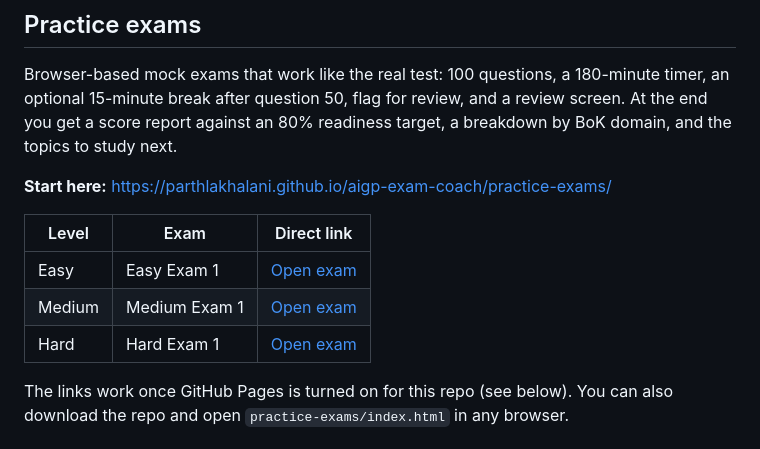
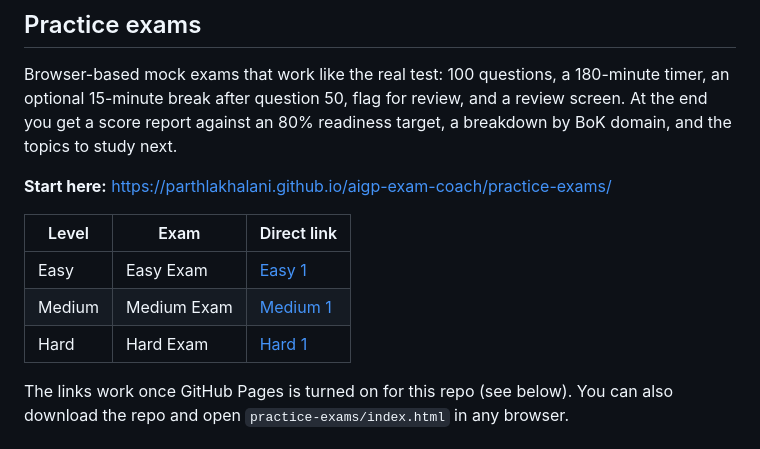
Before and after one commit to parthlakhalani/aigp-exam-coach, a Markdown page: README.md, the part around the change. Rendered like a GitHub page.

Commit message:
README: simplify practice exam table labels
Co-Authored-By: Claude Opus 5.5 <noreply@anthropic.com>
Claude-Session: https://claude.ai/code/session_015Zy8v55oAAJehg6WaZyAU2

```diff
--- a/README.md
+++ b/README.md
@@ -19,9 +19,9 @@ Browser-based mock exams that work like the real test: 100 questions, a 180-minu
 
 | Level | Exam | Direct link |
 |---|---|---|
-| Easy | Easy Exam 1 | [Open exam](https://parthlakhalani.github.io/aigp-exam-coach/practice-exams/easy-1/) |
-| Medium | Medium Exam 1 | [Open exam](https://parthlakhalani.github.io/aigp-exam-coach/practice-exams/medium-1/) |
-| Hard | Hard Exam 1 | [Open exam](https://parthlakhalani.github.io/aigp-exam-coach/practice-exams/hard-1/) |
+| Easy | Easy Exam | [Easy 1](https://parthlakhalani.github.io/aigp-exam-coach/practice-exams/easy-1/) |
+| Medium | Medium Exam | [Medium 1](https://parthlakhalani.github.io/aigp-exam-coach/practice-exams/medium-1/) |
+| Hard | Hard Exam | [Hard 1](https://parthlakhalani.github.io/aigp-exam-coach/practice-exams/hard-1/) |
 
 The links work once GitHub Pages is turned on for this repo (see below). You can also download the repo and open `practice-exams/index.html` in any browser.
 
```
